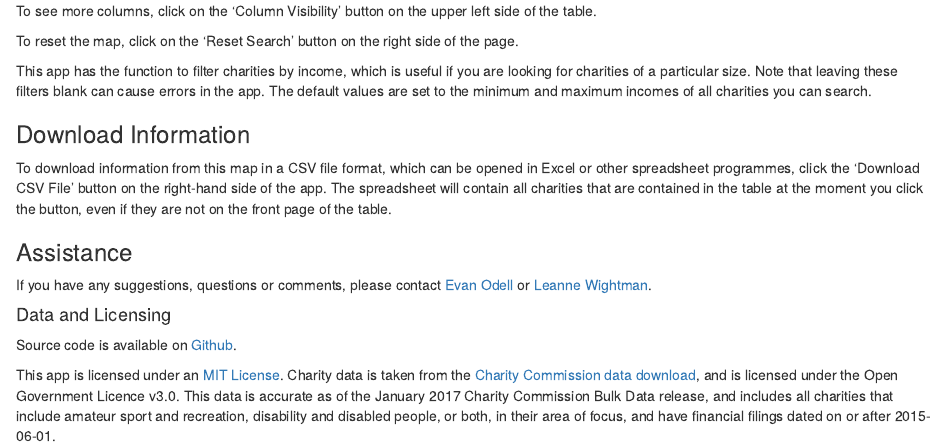
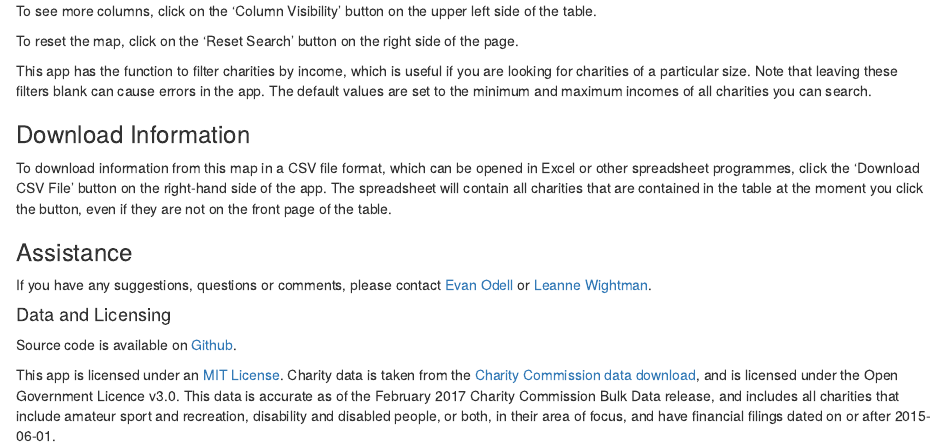
Before and after one commit to EvanOdell/dis-sport, an R Markdown document (assets/summary.Rmd): the page in a window 1100 px wide, from 400 px down. Rendered offline with R 4.5, knitr and Pandoc, with nearby package versions.

Commit message:
change date of relevence

```diff
--- a/assets/summary.Rmd
+++ b/assets/summary.Rmd
@@ -33,4 +33,4 @@ If you have any suggestions, questions or comments, please contact [Evan Odell](
 
 Source code is available on [Github](https://github.com/EvanOdell/dis-sport).
 
-This app is licensed under an [MIT License](https://github.com/EvanOdell/dis-sport/blob/master/licence). Charity data is taken from the [Charity Commission data download](http://data.charitycommission.gov.uk/), and is licensed under the Open Government Licence v3.0. This data is accurate as of the January 2017 Charity Commission Bulk Data release, and includes all charities that include amateur sport and recreation, disability and disabled people, or both, in their area of focus, and have financial filings dated on or after 2015-06-01.
+This app is licensed under an [MIT License](https://github.com/EvanOdell/dis-sport/blob/master/licence). Charity data is taken from the [Charity Commission data download](http://data.charitycommission.gov.uk/), and is licensed under the Open Government Licence v3.0. This data is accurate as of the February 2017 Charity Commission Bulk Data release, and includes all charities that include amateur sport and recreation, disability and disabled people, or both, in their area of focus, and have financial filings dated on or after 2015-06-01.
```
